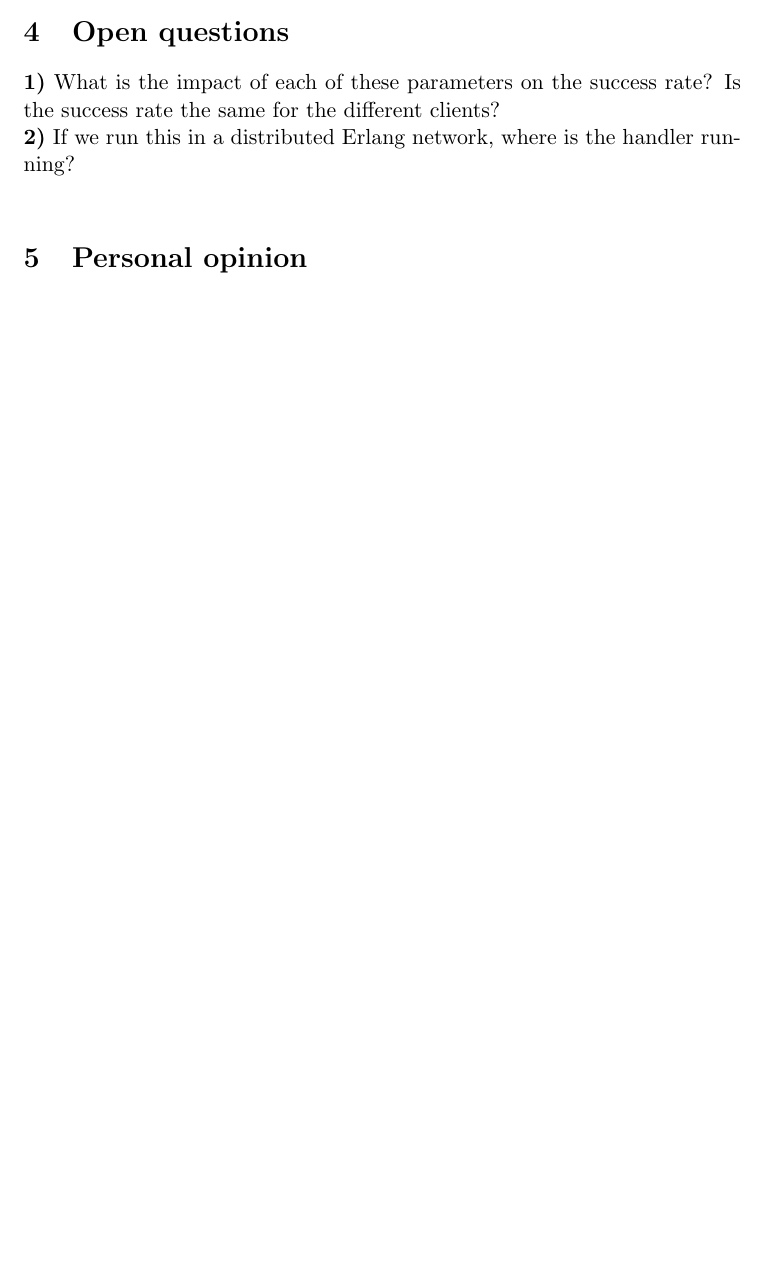
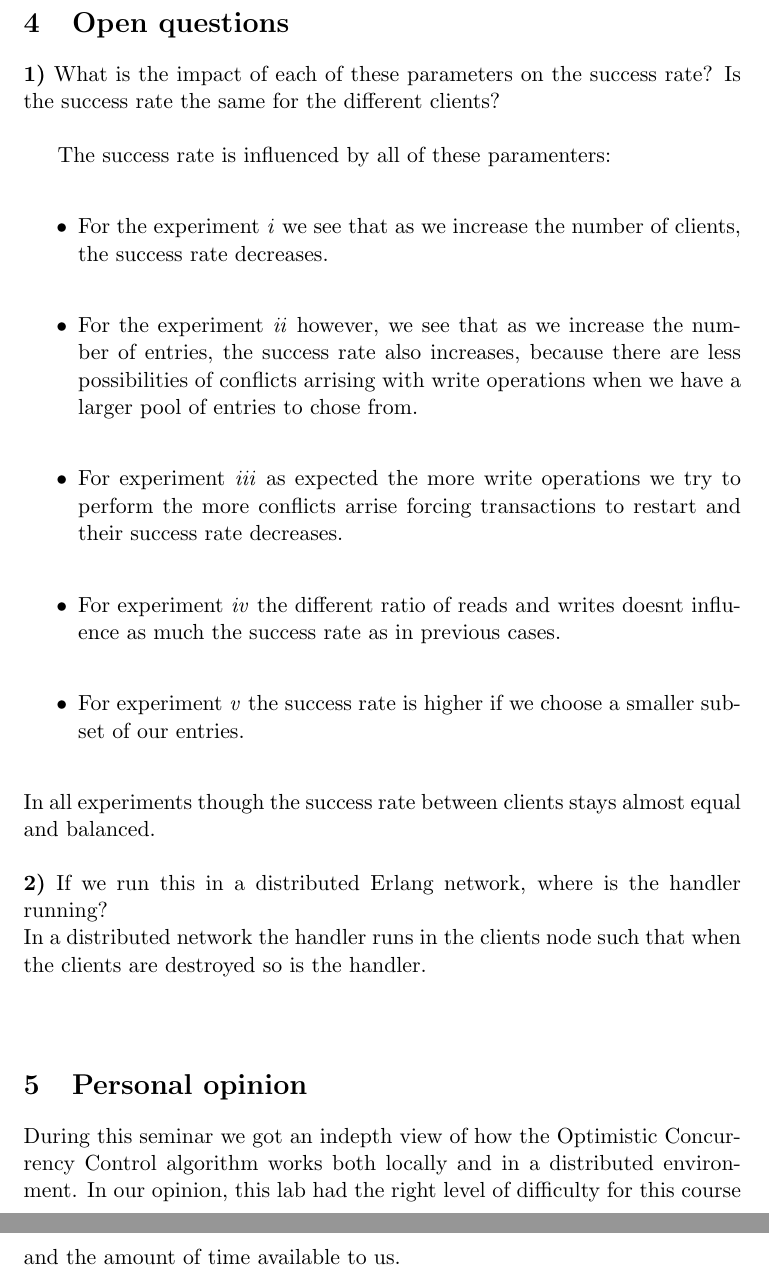
Before and after one commit to jhg/cpds_opty, a LaTeX document (report.tex): part of page 11 of 11 before the commit and two parts of pages 12 and 13 of 13 after it, the two joined at a grey line, cut so that both start at the same text, the shorter picture padded with empty space. Compiled offline with pdfLaTeX.

Commit message:
New report and exp img

```diff
--- a/report.tex
+++ b/report.tex
@@ -128,8 +137,17 @@ We ran the following commands to see how the algorithm runs:\\
+The success rate is influenced by all of these paramenters:\\
+\begin{itemize}
+\item For the experiment \textit{i} we see that as we increase the number of clients, the success rate decreases.\\
+\item For the experiment \textit{ii} however, we see that as we increase the number of entries, the success rate also increases, because there are less possibilities of conflicts arrising with write operations when we have a larger pool of entries to chose from.\\
+\item For experiment \textit{iii} as expected the more write operations we try to perform the more conflicts arrise forcing transactions to restart and their success rate decreases.\\
+\item For experiment \textit{iv} the different ratio of reads and writes doesnt influence as much the success rate as in previous cases.\\
+\item For experiment \textit{v} the success rate is higher if we choose a smaller subset of our entries.\\
+\end{itemize}
+In all experiments though the success rate between clients stays almost equal and balanced.\\\\
+%
 \textbf{2)} If we run this in a distributed Erlang network, where is the handler running?\\
-
+In a distributed network the handler runs in the clients node such that when the clients are destroyed so is the handler.\\\\
 
 \section{Personal opinion}
-
-
+During this seminar we got an indepth view of how the Optimistic Concurrency Control algorithm works both locally and in a distributed environment. In our opinion, this lab had the right level of difficulty for this course and the amount of time available to us. \\
 
 \end{document}
```
Also changed, not shown: images/distributed.png (added), report.pdf (added), report.tex (17 more changed lines).
